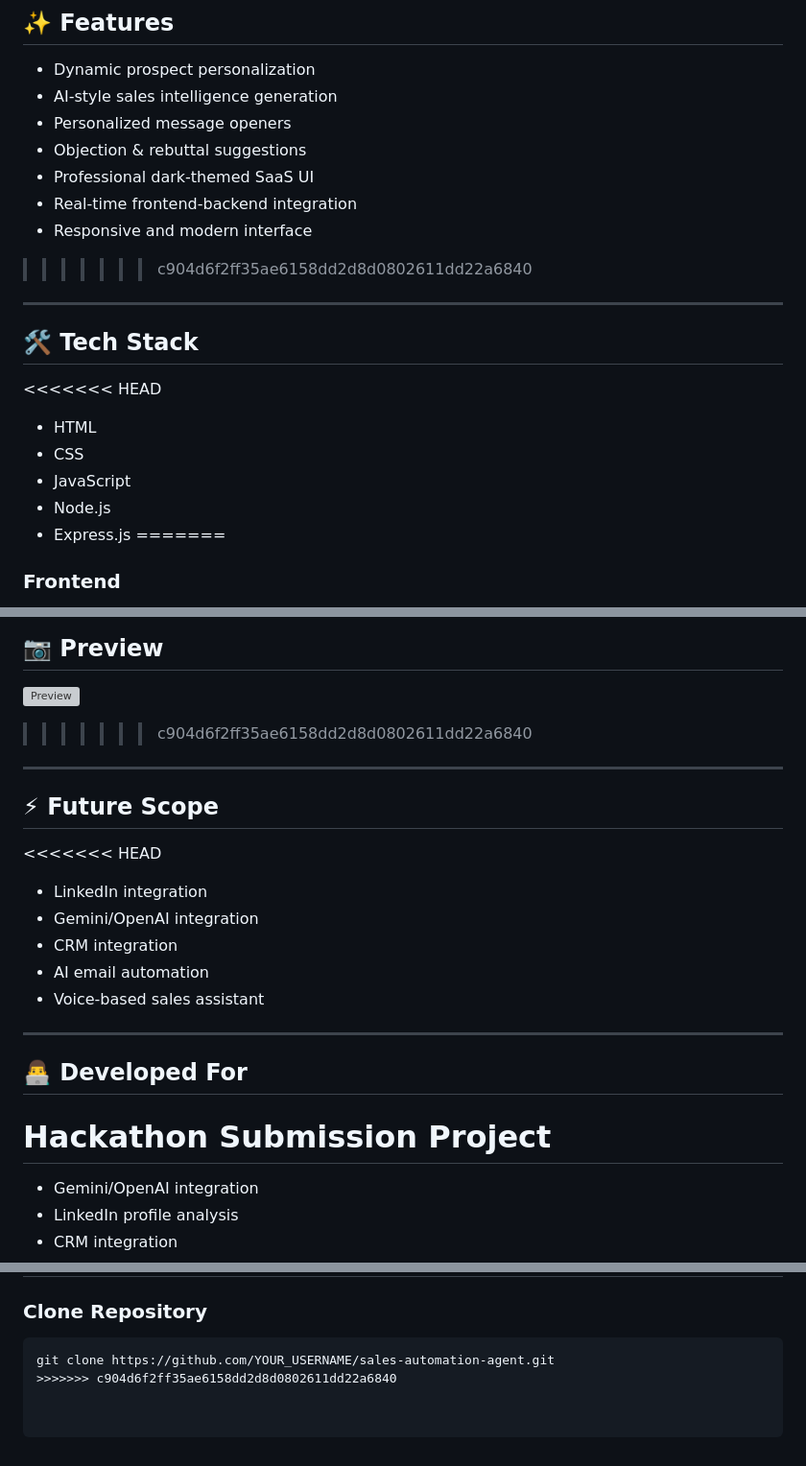
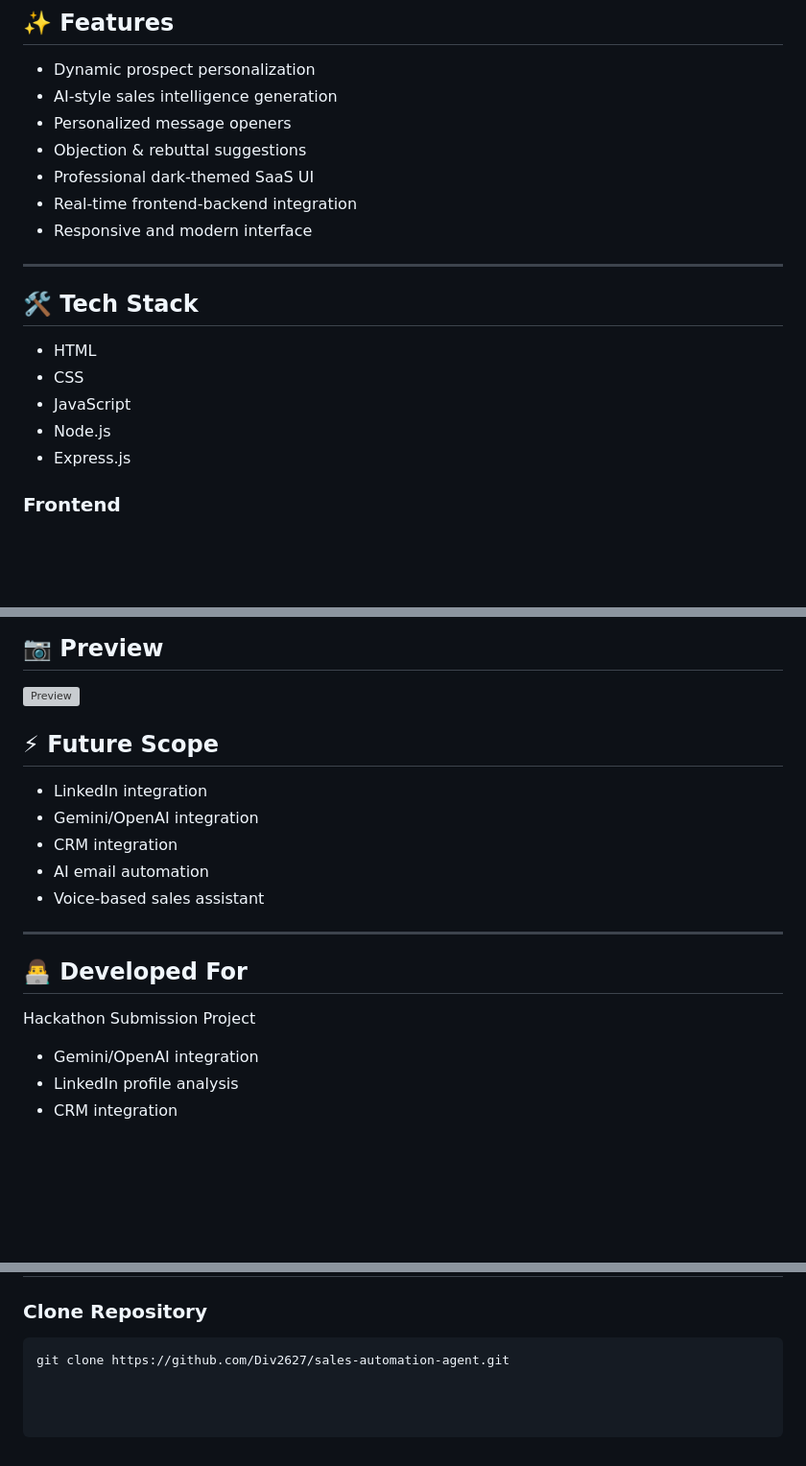
Before and after one commit to Div2627/AI-Sales-Automation-Agent, a Markdown page: README.md, 3 parts joined by grey strips. Shown at 96% size. Rendered like a GitHub page; blank space fills up the shorter version; grey boxes are pictures that could not be loaded.

Commit message:
Resolved README merge conflict

````diff
--- a/README.md
+++ b/README.md
@@ -42,19 +42,18 @@ The platform reduces manual prospect research effort and improves sales communic
 - Professional dark-themed SaaS UI
 - Real-time frontend-backend integration
 - Responsive and modern interface
->>>>>>> c904d6f2ff35ae6158dd2d8d0802611dd22a6840
+
 
 ---
 
 ## 🛠 Tech Stack
 
-<<<<<<< HEAD
 * HTML
 * CSS
 * JavaScript
 * Node.js
 * Express.js
-=======
+
 ### Frontend
 - HTML
 - CSS
@@ -188,13 +186,10 @@ This platform automates those repetitive tasks and improves outreach efficiency.
 ## 📷 Preview
 
 ![Preview](preview.png)
->>>>>>> c904d6f2ff35ae6158dd2d8d0802611dd22a6840
-
----
 
 ## ⚡ Future Scope
 
-<<<<<<< HEAD
+
 * LinkedIn integration
 * Gemini/OpenAI integration
 * CRM integration
@@ -206,7 +201,7 @@ This platform automates those repetitive tasks and improves outreach efficiency.
 ## 👨‍💻 Developed For
 
 Hackathon Submission Project
-=======
+
 - Gemini/OpenAI integration
 - LinkedIn profile analysis
 - CRM integration
@@ -222,5 +217,4 @@ Hackathon Submission Project
 ### Clone Repository
 
 ```bash
-git clone https://github.com/YOUR_USERNAME/sales-automation-agent.git
->>>>>>> c904d6f2ff35ae6158dd2d8d0802611dd22a6840
+git clone https://github.com/Div2627/sales-automation-agent.git
````
Also changed, not shown: other parts of README.md (+6 -7 lines).
